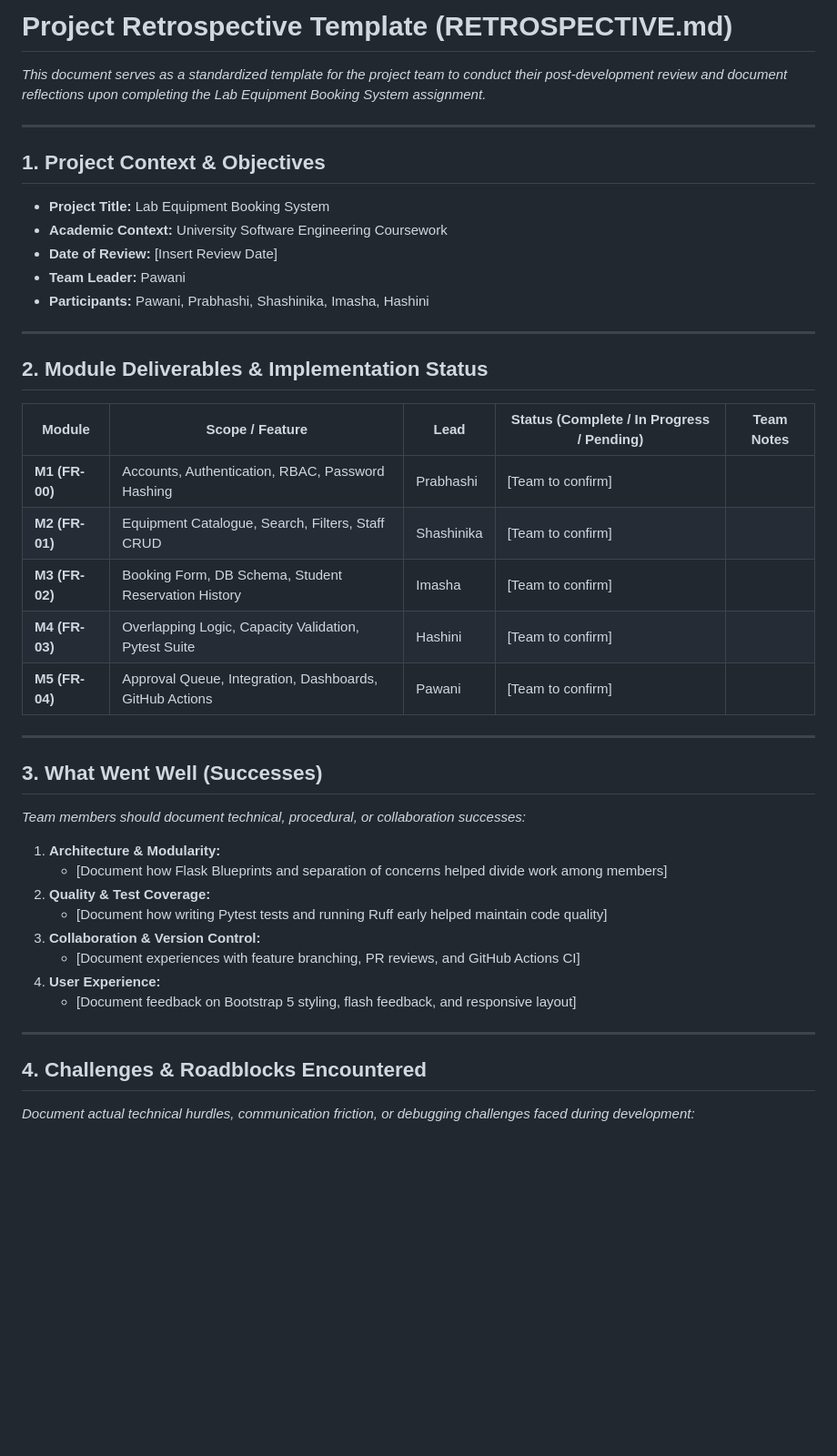
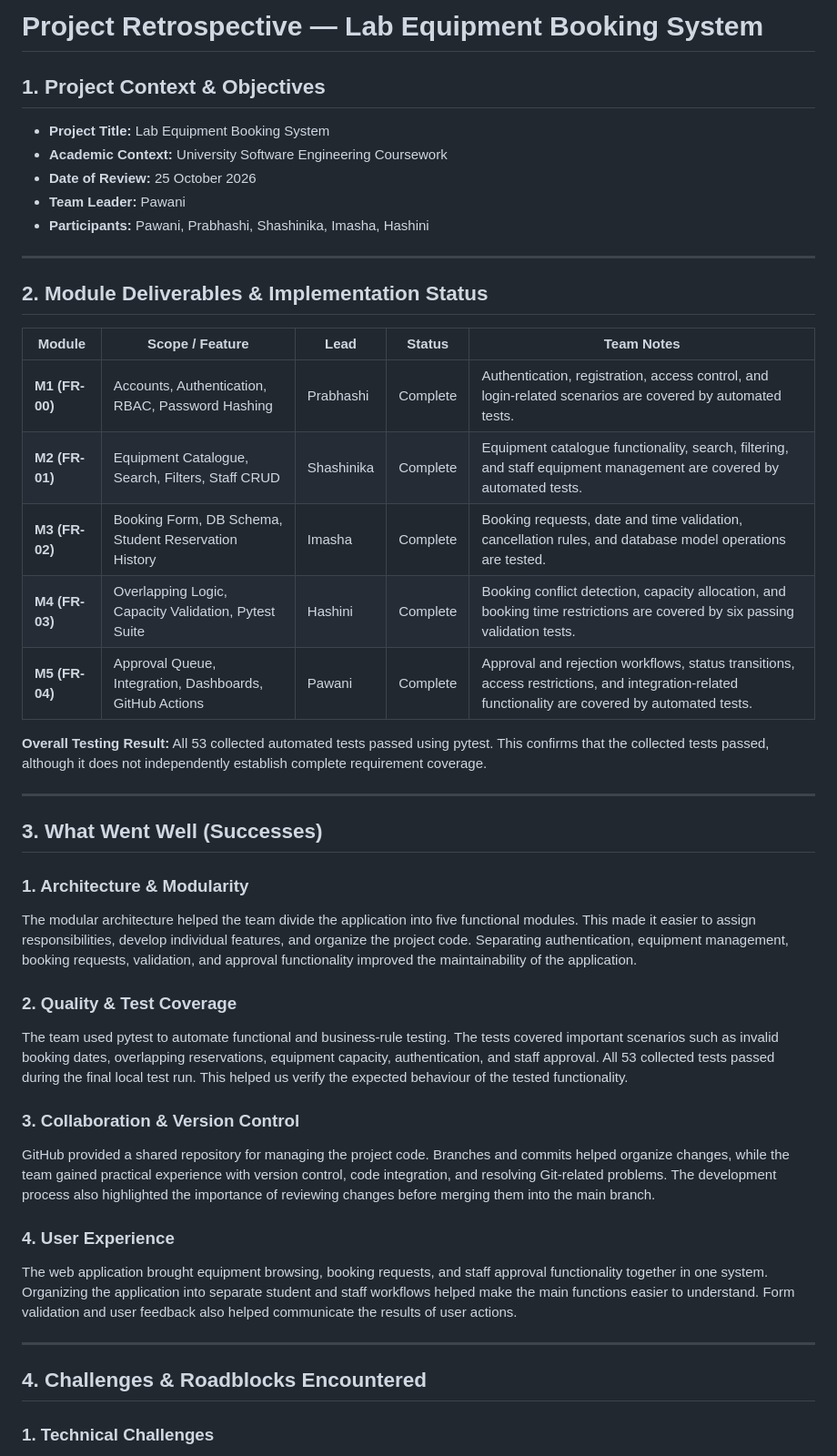
Before and after one commit to Lab-Equipment-Booking-Team/lab-equipment-booking-system, a Markdown page: RETROSPECTIVE.md, the part around one of its changes. Shown at 91% size. Drawn GitHub-style; blank space fills up the shorter version.

```diff
--- a/RETROSPECTIVE.md
+++ b/RETROSPECTIVE.md
@@ -1,14 +1,10 @@
-# Project Retrospective Template (RETROSPECTIVE.md)
-
-*This document serves as a standardized template for the project team to conduct their post-development review and document reflections upon completing the Lab Equipment Booking System assignment.*
-
----
+# Project Retrospective — Lab Equipment Booking System
 
 ## 1. Project Context & Objectives
 
 - **Project Title:** Lab Equipment Booking System
 - **Academic Context:** University Software Engineering Coursework
-- **Date of Review:** [Insert Review Date]
+- **Date of Review:** 25 October 2026
 - **Team Leader:** Pawani
 - **Participants:** Pawani, Prabhashi, Shashinika, Imasha, Hashini
 
@@ -16,32 +12,39 @@
 
 ## 2. Module Deliverables & Implementation Status
 
-| Module | Scope / Feature | Lead | Status (Complete / In Progress / Pending) | Team Notes |
+| Module | Scope / Feature | Lead | Status | Team Notes |
 |---|---|---|---|---|
-| **M1 (FR-00)** | Accounts, Authentication, RBAC, Password Hashing | Prabhashi | [Team to confirm] | |
-| **M2 (FR-01)** | Equipment Catalogue, Search, Filters, Staff CRUD | Shashinika | [Team to confirm] | |
-| **M3 (FR-02)** | Booking Form, DB Schema, Student Reservation History | Imasha | [Team to confirm] | |
-| **M4 (FR-03)** | Overlapping Logic, Capacity Validation, Pytest Suite | Hashini | [Team to confirm] | |
-| **M5 (FR-04)** | Approval Queue, Integration, Dashboards, GitHub Actions | Pawani | [Team to confirm] | |
+| **M1 (FR-00)** | Accounts, Authentication, RBAC, Password Hashing | Prabhashi | Complete | Authentication, registration, access control, and login-related scenarios are covered by automated tests. |
+| **M2 (FR-01)** | Equipment Catalogue, Search, Filters, Staff CRUD | Shashinika | Complete | Equipment catalogue functionality, search, filtering, and staff equipment management are covered by automated tests. |
+| **M3 (FR-02)** | Booking Form, DB Schema, Student Reservation History | Imasha | Complete | Booking requests, date and time validation, cancellation rules, and database model operations are tested. |
+| **M4 (FR-03)** | Overlapping Logic, Capacity Validation, Pytest Suite | Hashini | Complete | Booking conflict detection, capacity allocation, and booking time restrictions are covered by six passing validation tests. |
+| **M5 (FR-04)** | Approval Queue, Integration, Dashboards, GitHub Actions | Pawani | Complete | Approval and rejection workflows, status transitions, access restrictions, and integration-related functionality are covered by automated tests. |
+
+**Overall Testing Result:** All 53 collected automated tests passed using pytest. This confirms that the collected tests passed, although it does not independently establish complete requirement coverage.
 
 ---
 
 ## 3. What Went Well (Successes)
 
-*Team members should document technical, procedural, or collaboration successes:*
+### 1. Architecture & Modularity
 
-1. **Architecture & Modularity:**
-   - [Document how Flask Blueprints and separation of concerns helped divide work among members]
-2. **Quality & Test Coverage:**
-   - [Document how writing Pytest tests and running Ruff early helped maintain code quality]
-3. **Collaboration & Version Control:**
-   - [Document experiences with feature branching, PR reviews, and GitHub Actions CI]
-4. **User Experience:**
-   - [Document feedback on Bootstrap 5 styling, flash feedback, and responsive layout]
+The modular architecture helped the team divide the application into five functional modules. This made it easier to assign responsibilities, develop individual features, and organize the project code. Separating authentication, equipment management, booking requests, validation, and approval functionality improved the maintainability of the application.
+
+### 2. Quality & Test Coverage
+
+The team used pytest to automate functional and business-rule testing. The tests covered important scenarios such as invalid booking dates, overlapping reservations, equipment capacity, authentication, and staff approval. All 53 collected tests passed during the final local test run. This helped us verify the expected behaviour of the tested functionality.
+
+### 3. Collaboration & Version Control
+
+GitHub provided a shared repository for managing the project code. Branches and commits helped organize changes, while the team gained practical experience with version control, code integration, and resolving Git-related problems. The development process also highlighted the importance of reviewing changes before merging them into the main branch.
+
+### 4. User Experience
+
+The web application brought equipment browsing, booking requests, and staff approval functionality together in one system. Organizing the application into separate student and staff workflows helped make the main functions easier to understand. Form validation and user feedback also helped communicate the results of user actions.
 
 ---
 
 ## 4. Challenges & Roadblocks Encountered
 
-*Document actual technical hurdles, communication friction, or debugging challenges faced during development:*
+### 1. Technical Challenges
 
```
Also changed, not shown: other parts of RETROSPECTIVE.md (+37 -22 lines).
